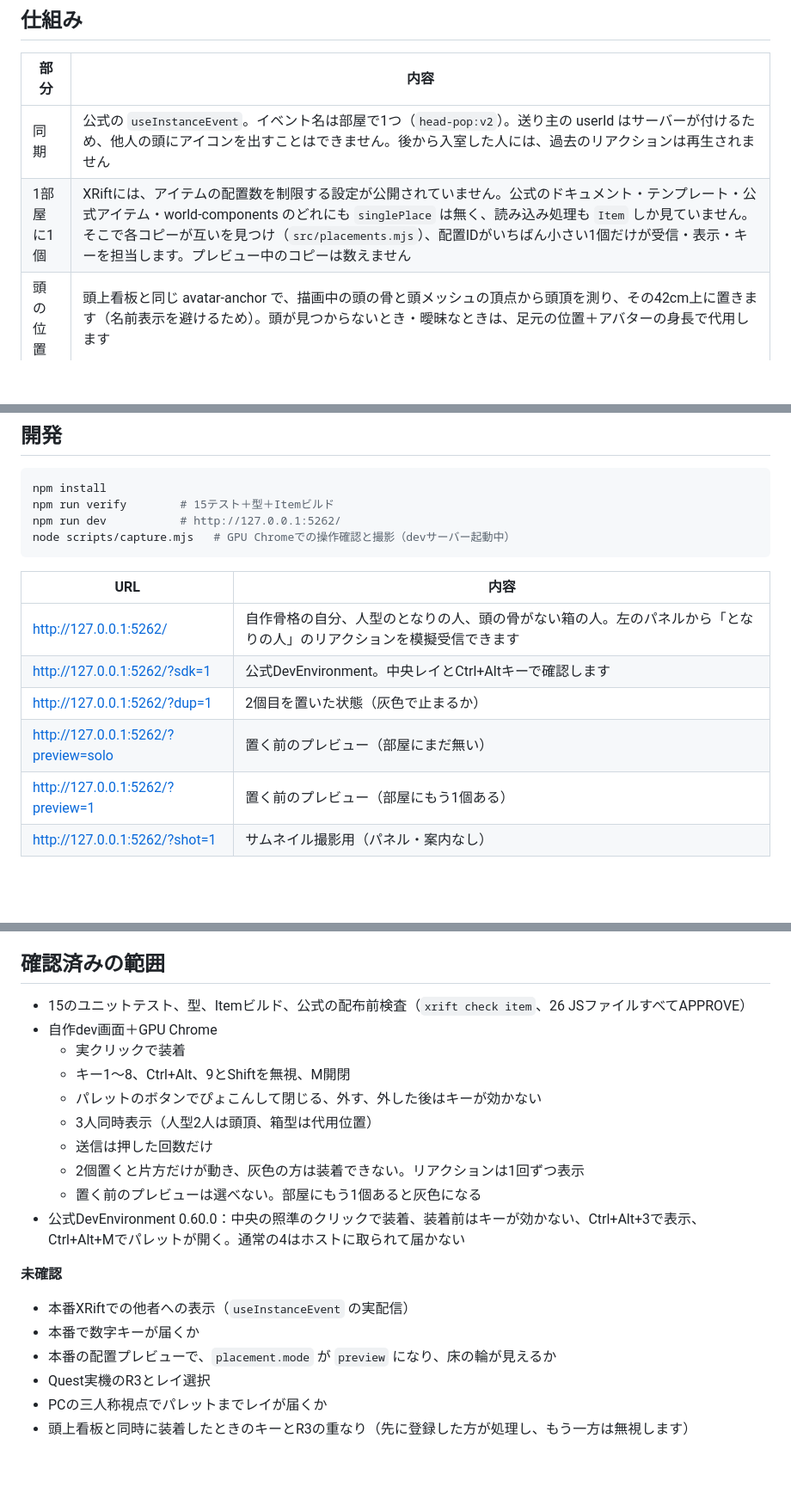
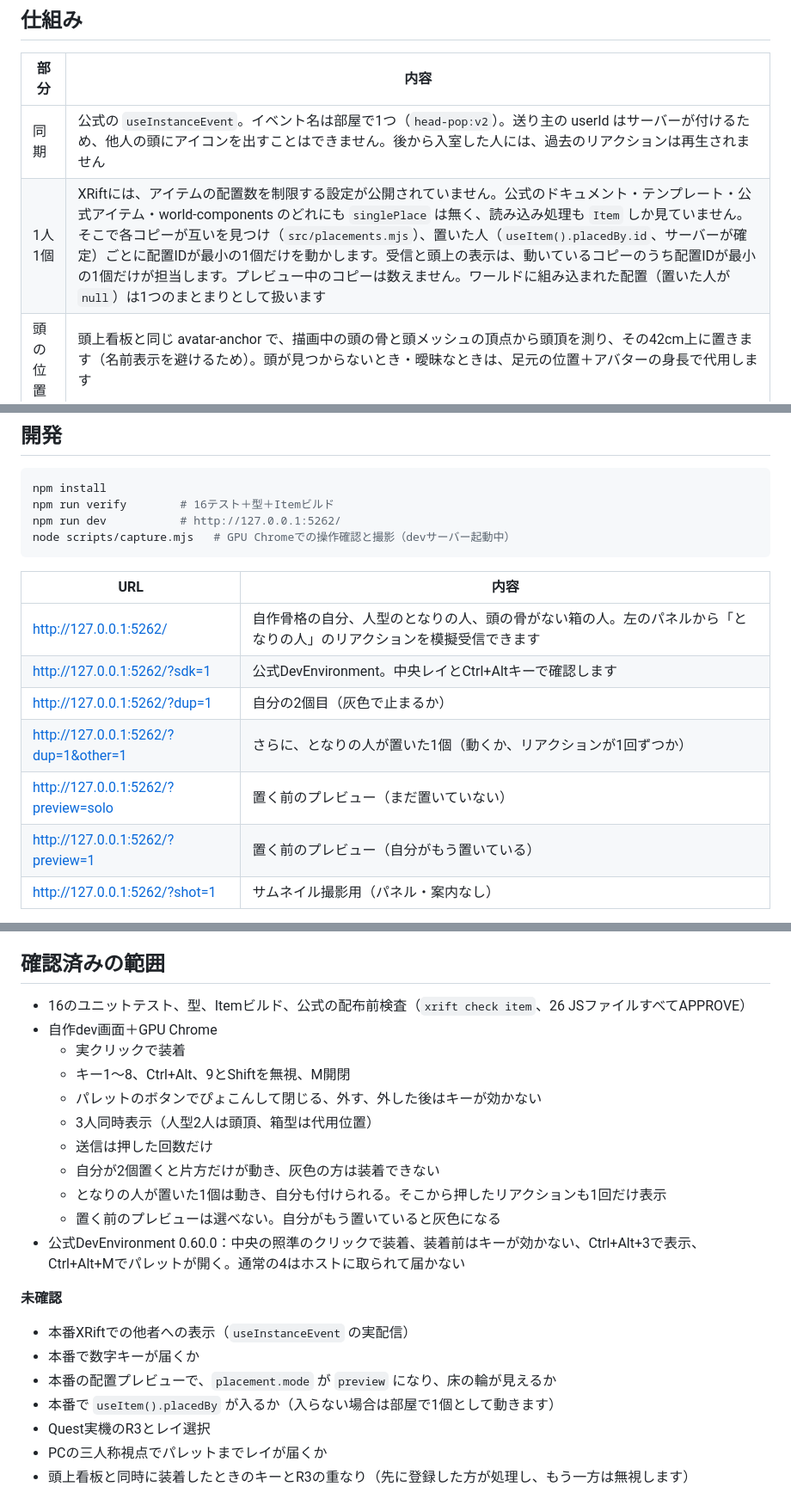
Before and after one commit to toM7x7/toMoXRift_item_headpop, a Markdown page: README.md, 3 parts joined by grey strips. Shown at 86% size. Drawn GitHub-style; blank space fills up the shorter version.

````diff
--- a/README.md
+++ b/README.md
@@ -44,7 +47,7 @@ XRiftで、頭の上に絵文字風のアイコンを「ぴょこん」と出す
 | 部分 | 内容 |
 |---|---|
 | 同期 | 公式の `useInstanceEvent`。イベント名は部屋で1つ（`head-pop:v2`）。送り主の userId はサーバーが付けるため、他人の頭にアイコンを出すことはできません。後から入室した人には、過去のリアクションは再生されません |
-| 1部屋に1個 | XRiftには、アイテムの配置数を制限する設定が公開されていません。公式のドキュメント・テンプレート・公式アイテム・world-components のどれにも `singlePlace` は無く、読み込み処理も `Item` しか見ていません。そこで各コピーが互いを見つけ（`src/placements.mjs`）、配置IDがいちばん小さい1個だけが受信・表示・キーを担当します。プレビュー中のコピーは数えません |
+| 1人1個 | XRiftには、アイテムの配置数を制限する設定が公開されていません。公式のドキュメント・テンプレート・公式アイテム・world-components のどれにも `singlePlace` は無く、読み込み処理も `Item` しか見ていません。そこで各コピーが互いを見つけ（`src/placements.mjs`）、置いた人（`useItem().placedBy.id`、サーバーが確定）ごとに配置IDが最小の1個だけを動かします。受信と頭上の表示は、動いているコピーのうち配置IDが最小の1個だけが担当します。プレビュー中のコピーは数えません。ワールドに組み込まれた配置（置いた人が `null`）は1つのまとまりとして扱います |
 | 頭の位置 | 頭上看板と同じ avatar-anchor で、描画中の頭の骨と頭メッシュの頂点から頭頂を測り、その42cm上に置きます（名前表示を避けるため）。頭が見つからないとき・曖昧なときは、足元の位置＋アバターの身長で代用します |
 | 追従 | `scene.onBeforeRender` で、ホストのアニメーション後に位置を合わせます。カメラ方向へ、傾かない縦向きのまま正対します。鏡などの入れ子の描画でも、その視点へ向き直ります |
 | 描画 | 16枠を使い回すため、Reactの再描画は起きません。8種は1枚の画像（`public/head-pop-icons.png`）で、UVで切り分けています |
@@ -55,7 +58,7 @@ XRiftで、頭の上に絵文字風のアイコンを「ぴょこん」と出す
 
 ```sh
 npm install
-npm run verify        # 15テスト＋型＋Itemビルド
+npm run verify        # 16テスト＋型＋Itemビルド
 npm run dev           # http://127.0.0.1:5262/
 node scripts/capture.mjs   # GPU Chromeでの操作確認と撮影（devサーバー起動中）
 ```
@@ -64,9 +67,10 @@ node scripts/capture.mjs   # GPU Chromeでの操作確認と撮影（devサー
 |---|---|
 | http://127.0.0.1:5262/ | 自作骨格の自分、人型のとなりの人、頭の骨がない箱の人。左のパネルから「となりの人」のリアクションを模擬受信できます |
 | http://127.0.0.1:5262/?sdk=1 | 公式DevEnvironment。中央レイとCtrl+Altキーで確認します |
-| http://127.0.0.1:5262/?dup=1 | 2個目を置いた状態（灰色で止まるか） |
-| http://127.0.0.1:5262/?preview=solo | 置く前のプレビュー（部屋にまだ無い） |
-| http://127.0.0.1:5262/?preview=1 | 置く前のプレビュー（部屋にもう1個ある） |
+| http://127.0.0.1:5262/?dup=1 | 自分の2個目（灰色で止まるか） |
+| http://127.0.0.1:5262/?dup=1&other=1 | さらに、となりの人が置いた1個（動くか、リアクションが1回ずつか） |
+| http://127.0.0.1:5262/?preview=solo | 置く前のプレビュー（まだ置いていない） |
+| http://127.0.0.1:5262/?preview=1 | 置く前のプレビュー（自分がもう置いている） |
 | http://127.0.0.1:5262/?shot=1 | サムネイル撮影用（パネル・案内なし） |
 
 アイコン画像は `concepts/sheet-b.png`（Codex生成、Git対象外）から `npm run atlas` で作り直せます。マゼンタ背景と白ふちの混ざり具合から、ふちの透明度を正確に求めています。
@@ -84,15 +88,16 @@ Claude内蔵のブラウザーペインは、非表示のあいだ描画が止
 
 ## 確認済みの範囲
 
-- 15のユニットテスト、型、Itemビルド、公式の配布前検査（`xrift check item`、26 JSファイルすべてAPPROVE）
+- 16のユニットテスト、型、Itemビルド、公式の配布前検査（`xrift check item`、26 JSファイルすべてAPPROVE）
 - 自作dev画面＋GPU Chrome
   - 実クリックで装着
   - キー1〜8、Ctrl+Alt、9とShiftを無視、M開閉
   - パレットのボタンでぴょこんして閉じる、外す、外した後はキーが効かない
   - 3人同時表示（人型2人は頭頂、箱型は代用位置）
   - 送信は押した回数だけ
-  - 2個置くと片方だけが動き、灰色の方は装着できない。リアクションは1回ずつ表示
-  - 置く前のプレビューは選べない。部屋にもう1個あると灰色になる
+  - 自分が2個置くと片方だけが動き、灰色の方は装着できない
+  - となりの人が置いた1個は動き、自分も付けられる。そこから押したリアクションも1回だけ表示
+  - 置く前のプレビューは選べない。自分がもう置いていると灰色になる
 - 公式DevEnvironment 0.60.0：中央の照準のクリックで装着、装着前はキーが効かない、Ctrl+Alt+3で表示、Ctrl+Alt+Mでパレットが開く。通常の4はホストに取られて届かない
 
 **未確認**
@@ -100,6 +105,7 @@ Claude内蔵のブラウザーペインは、非表示のあいだ描画が止
 - 本番XRiftでの他者への表示（`useInstanceEvent` の実配信）
 - 本番で数字キーが届くか
 - 本番の配置プレビューで、`placement.mode` が `preview` になり、床の輪が見えるか
+- 本番で `useItem().placedBy` が入るか（入らない場合は部屋で1個として動きます）
 - Quest実機のR3とレイ選択
 - PCの三人称視点でパレットまでレイが届くか
 - 頭上看板と同時に装着したときのキーとR3の重なり（先に登録した方が処理し、もう一方は無視します）
````
Also changed, not shown: other parts of README.md (+7 -4 lines), docs/screenshots/extra-copy.png, 6 other files.
